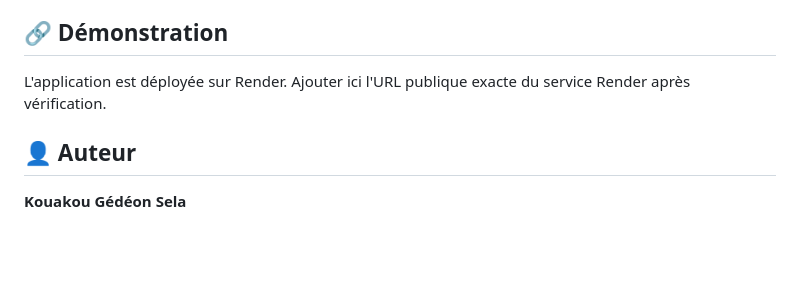
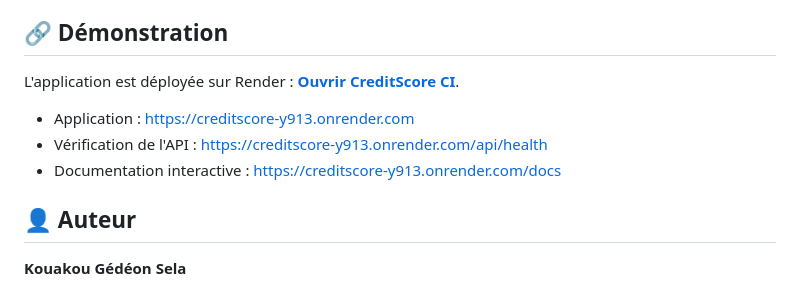
Before and after one commit to Sela80/CreditScore, a Markdown page: README.md, the part around the change. GitHub-like rendering; blank space fills up the shorter version.

Commit message:
docs: add deployed CreditScore CI link to README

```diff
--- a/README.md
+++ b/README.md
@@ -198,7 +198,11 @@ CreditScore/
 
 ## 🔗 Démonstration
 
-L'application est déployée sur Render. Ajouter ici l'URL publique exacte du service Render après vérification.
+L'application est déployée sur Render : **[Ouvrir CreditScore CI](https://creditscore-y913.onrender.com)**.
+
+- Application : https://creditscore-y913.onrender.com
+- Vérification de l'API : https://creditscore-y913.onrender.com/api/health
+- Documentation interactive : https://creditscore-y913.onrender.com/docs
 
 ## 👤 Auteur
 
```
